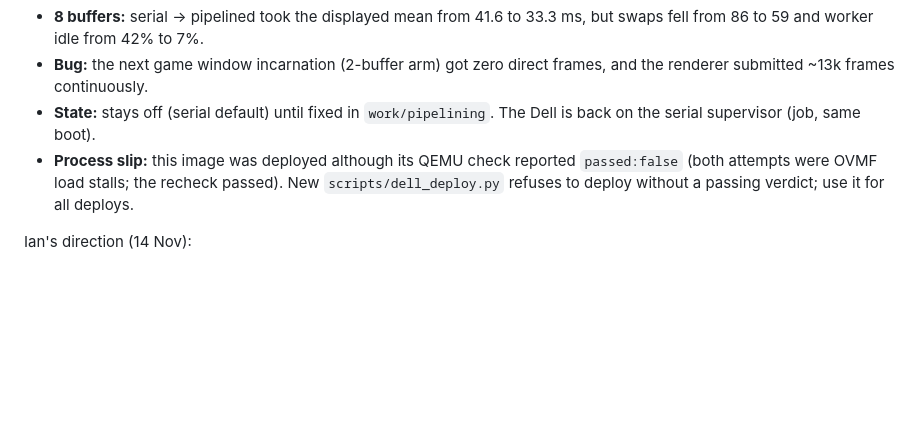
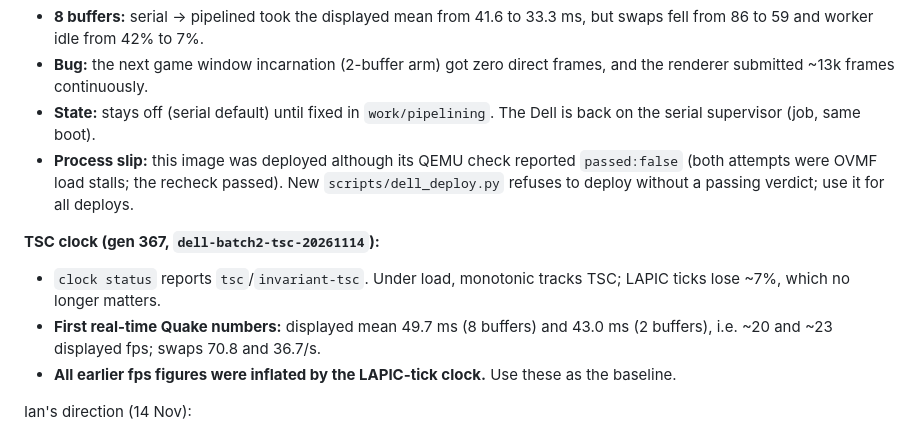
Before and after one commit to IanNorris/Brook, a Markdown page: docs/agent/HANDOVER.md, the part around the change. GitHub-like rendering; blank space fills up the shorter version.

Commit message:
Record TSC clock Dell validation and real-time baseline
Co-Authored-By: Claude Opus 5.5 <noreply@anthropic.com>

```diff
--- a/docs/agent/HANDOVER.md
+++ b/docs/agent/HANDOVER.md
@@ -87,6 +87,11 @@ _Last updated: 14 November 2026, by a Claude Code session started after the Code
 - **State:** stays off (serial default) until fixed in `work/pipelining`. The Dell is back on the serial supervisor (job, same boot).
 - **Process slip:** this image was deployed although its QEMU check reported `passed:false` (both attempts were OVMF load stalls; the recheck passed). New `scripts/dell_deploy.py` refuses to deploy without a passing verdict; use it for all deploys.
 
+**TSC clock (gen 367, `dell-batch2-tsc-20261114`):**
+- `clock status` reports `tsc`/`invariant-tsc`. Under load, monotonic tracks TSC; LAPIC ticks lose ~7%, which no longer matters.
+- **First real-time Quake numbers:** displayed mean 49.7 ms (8 buffers) and 43.0 ms (2 buffers), i.e. ~20 and ~23 displayed fps; swaps 70.8 and 36.7/s.
+- **All earlier fps figures were inflated by the LAPIC-tick clock.** Use these as the baseline.
+
 Ian's direction (14 Nov):
 - Don't use extra client buffers. Relinquish the earlier buffer once the OS has consumed it.
 - Eliminate CPU copies in the pipeline.
```
